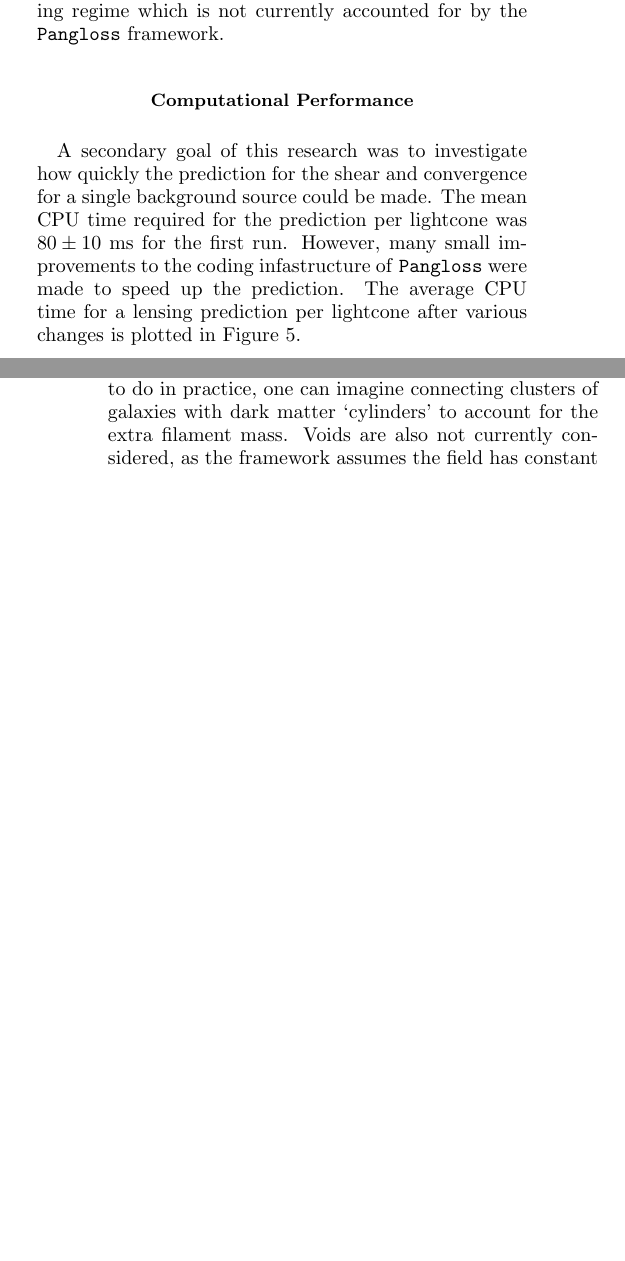
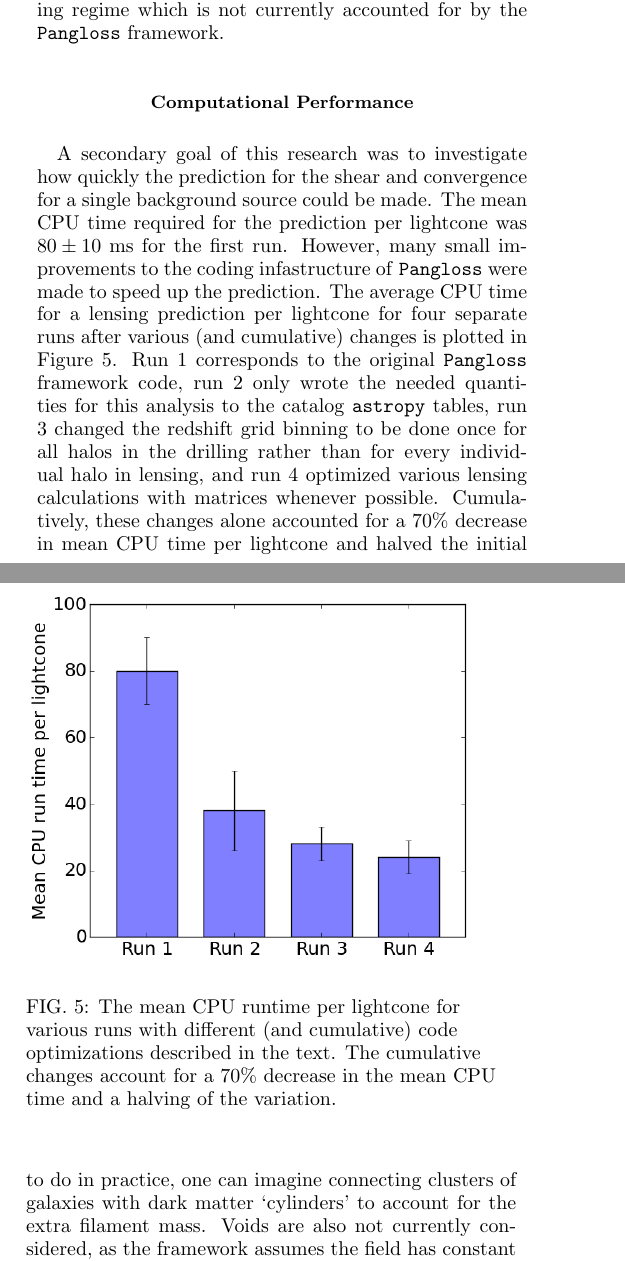
Before and after one commit to drphilmarshall/Pangloss, a LaTeX paper (doc/suli-report-swe.tex): two parts of the columns of pages 6 and 7 of 11 before the commit and two parts of the columns of pages 6 and 7 of 12 after it, joined at a grey line, cut so that both start at the same text, the shorter picture padded with empty space. Compiled offline with pdfLaTeX.

Commit message:
Rewrote the Computational Performance section of the SULI report to account for the new CPU figure. #81

```diff
--- a/doc/suli-report-swe.tex
+++ b/doc/suli-report-swe.tex
@@ -283,13 +283,14 @@ The catalog of lensed ellipticities was also analyzed using the galaxy-mass corr
 
 \subsection*{Computational Performance}
 
-A secondary goal of this research was to investigate how quickly the prediction for the shear and convergence for a single background source could be made. The mean CPU time required for the prediction per lightcone was ${80\pm10}$ ms for the first run. However, many small improvements to the coding infastructure of \texttt{Pangloss} were made to speed up the prediction. The average CPU time for a lensing prediction per lightcone after various changes is plotted in Figure \ref{cpu_plot}.
+A secondary goal of this research was to investigate how quickly the prediction for the shear and convergence for a single background source could be made. The mean CPU time required for the prediction per lightcone was ${80\pm10}$ ms for the first run. However, many small improvements to the coding infastructure of \texttt{Pangloss} were made to speed up the prediction. The average CPU time for a lensing prediction per lightcone for four separate runs after various (and cumulative) changes is plotted in Figure \ref{cpu_plot}. Run 1 corresponds to the original \texttt{Pangloss} framework code, run 2 only wrote the needed quantities for this analysis to the catalog \texttt{astropy} tables, run 3 changed the redshift grid binning to be done once for all halos in the drilling rather than for every individual halo in lensing, and run 4 optimized various lensing calculations with matrices whenever possible. Cumulatively, these changes alone accounted for a 70\% decrease in mean CPU time per lightcone and halved the initial variation.
 
+%% Mean lightcone CPU time
 \begin{figure}
     \centering
     \includegraphics[width=0.475\textwidth]{figs-swe/profile_bar.png}
     \captionsetup{justification=raggedright,singlelinecheck=false}
-    \caption{Caption}
+    \caption{The mean CPU runtime per lightcone for various runs with different (and cumulative) code optimizations described in the text. The cumulative changes account for a 70\% decrease in the mean CPU time and a halving of the variation.}
     \label{cpu_plot}
 \end{figure}
 
```
